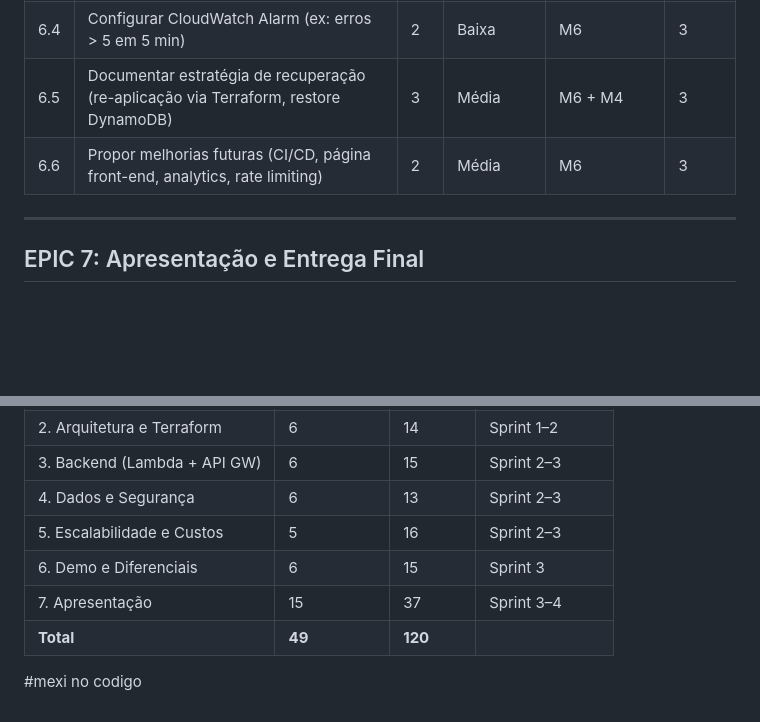
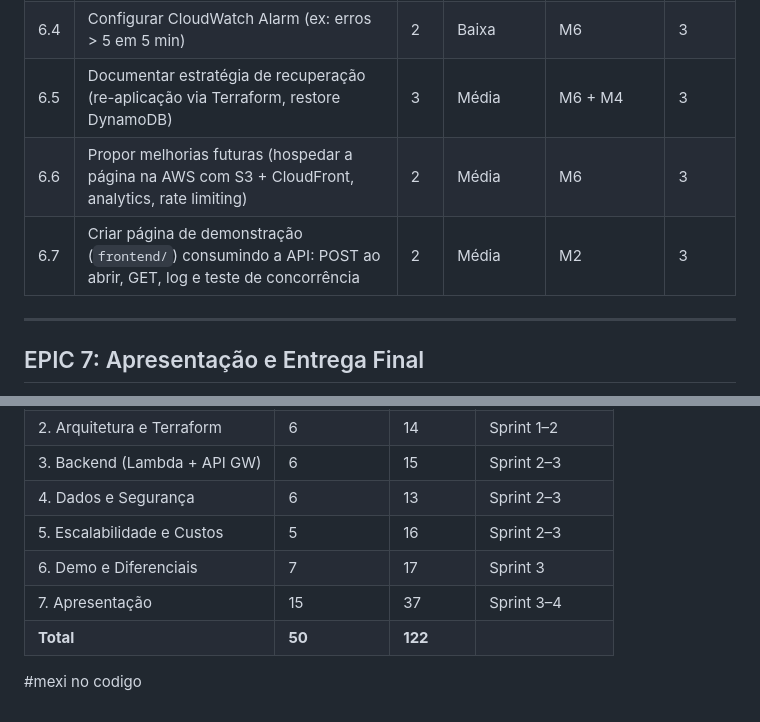
Before and after one commit to ElielDelfino/tcc-edn, a Markdown page: docs/backlog.md, 2 parts joined by grey strips. Drawn GitHub-style; blank space fills up the shorter version.

```diff
--- a/docs/backlog.md
+++ b/docs/backlog.md
@@ -84,7 +84,8 @@ Organizado por Epics. Cada item tem prioridade, estimativa em Story Points (SP),
 | 6.3 | Criar CloudWatch Dashboard (métricas: invocations, errors, duration, DynamoDB read/write) | 3 | Média | M6 | 3 |
 | 6.4 | Configurar CloudWatch Alarm (ex: erros > 5 em 5 min) | 2 | Baixa | M6 | 3 |
 | 6.5 | Documentar estratégia de recuperação (re-aplicação via Terraform, restore DynamoDB) | 3 | Média | M6 + M4 | 3 |
-| 6.6 | Propor melhorias futuras (CI/CD, página front-end, analytics, rate limiting) | 2 | Média | M6 | 3 |
+| 6.6 | Propor melhorias futuras (hospedar a página na AWS com S3 + CloudFront, analytics, rate limiting) | 2 | Média | M6 | 3 |
+| 6.7 | Criar página de demonstração (`frontend/`) consumindo a API: POST ao abrir, GET, log e teste de concorrência | 2 | Média | M2 | 3 |
 
 ---
 
@@ -120,7 +121,7 @@ Organizado por Epics. Cada item tem prioridade, estimativa em Story Points (SP),
 | 3. Backend (Lambda + API GW) | 6 | 15 | Sprint 2–3 |
 | 4. Dados e Segurança | 6 | 13 | Sprint 2–3 |
 | 5. Escalabilidade e Custos | 5 | 16 | Sprint 2–3 |
-| 6. Demo e Diferenciais | 6 | 15 | Sprint 3 |
+| 6. Demo e Diferenciais | 7 | 17 | Sprint 3 |
 | 7. Apresentação | 15 | 37 | Sprint 3–4 |
-| **Total** | **49** | **120** | |
+| **Total** | **50** | **122** | |
 #mexi no codigo
```
Also changed, not shown: docs/handoffs.md (added, +204 -0 lines).
